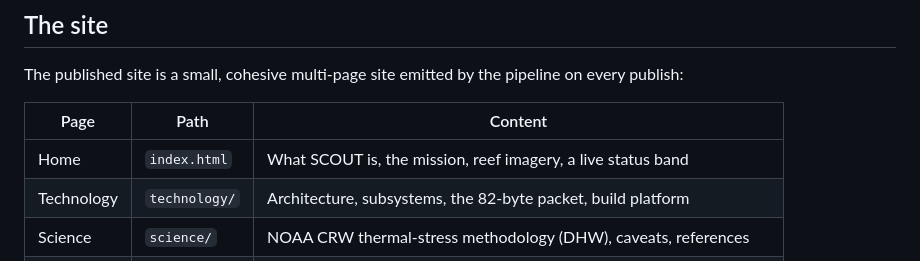
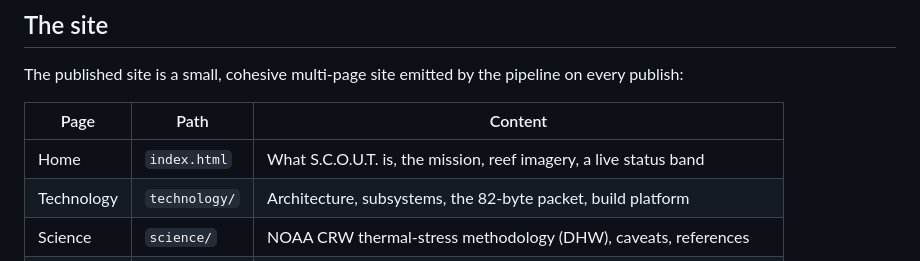
Before and after one commit to David-Chousal/S.C.O.U.T., a Markdown page: docs/engineering/live-dashboard.md, the part around the change. GitHub-like rendering.

Commit message:
docs: keep the S.C.O.U.T. wordmark in the merged live-dashboard table
Hub: no relevant surface (wordmark fixup).

```diff
--- a/docs/engineering/live-dashboard.md
+++ b/docs/engineering/live-dashboard.md
@@ -14,7 +14,7 @@ The published site is a small, cohesive multi-page site emitted by the pipeline
 
 | Page | Path | Content |
 |---|---|---|
-| Home | `index.html` | What SCOUT is, the mission, reef imagery, a live status band |
+| Home | `index.html` | What S.C.O.U.T. is, the mission, reef imagery, a live status band |
 | Technology | `technology/` | Architecture, subsystems, the 82-byte packet, build platform |
 | Science | `science/` | NOAA CRW thermal-stress methodology (DHW), caveats, references |
 | Analytics | `analytics/` | **The live dashboard** — regenerated from the telemetry report |
```
